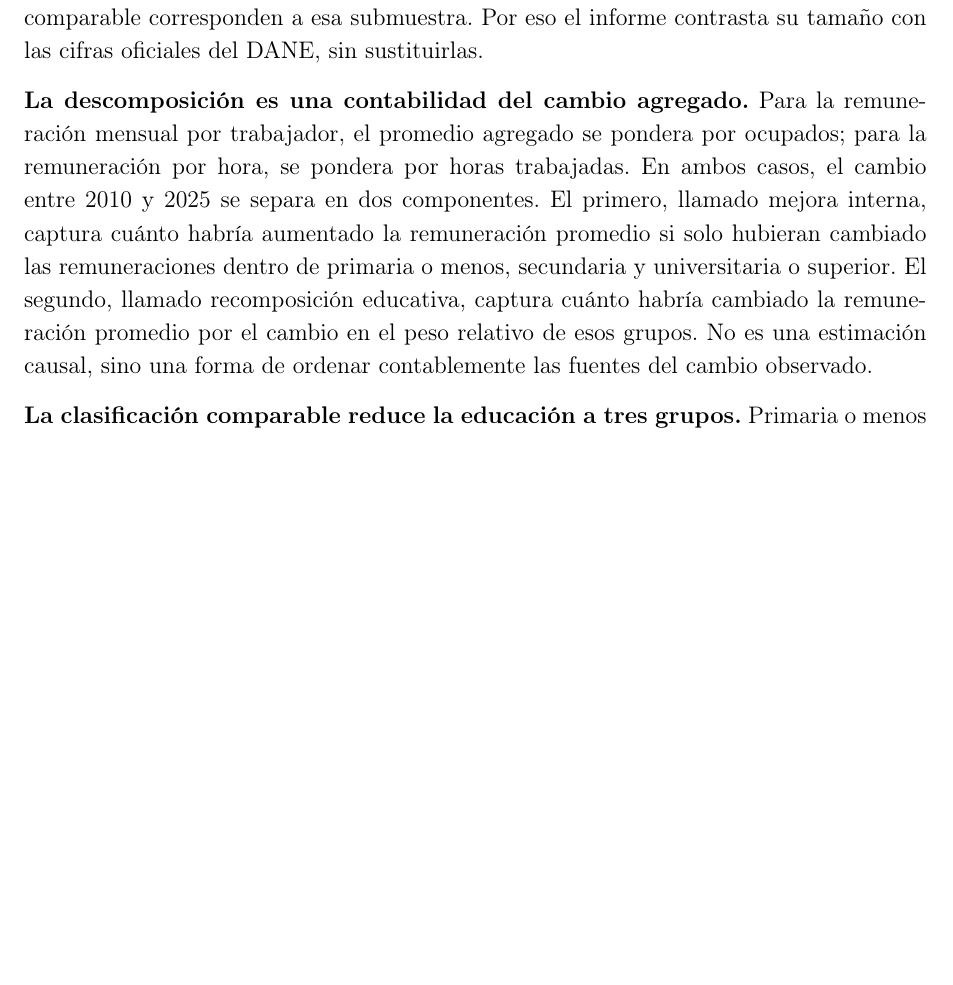
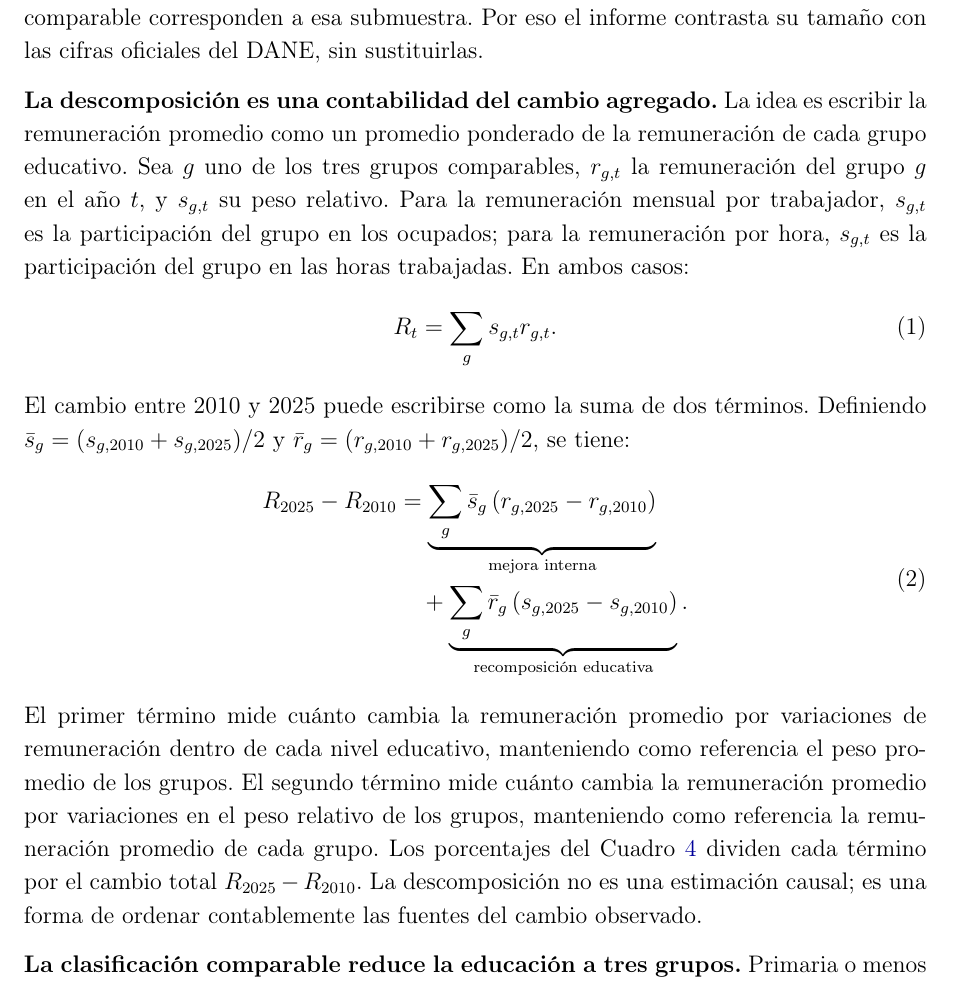
Before and after one commit to oliverpardo1979/Informe_Educacion, a LaTeX document (main.tex, which reads Paper/sections/CuerpoInformeRemuneracionEducacionGEIH.tex): part of page 6 of 17, cut so that both start at the same text, the shorter picture padded with empty space. Compiled offline with pdfLaTeX.

Commit message:
Add decomposition formulas

```diff
--- a/Paper/sections/CuerpoInformeRemuneracionEducacionGEIH.tex
+++ b/Paper/sections/CuerpoInformeRemuneracionEducacionGEIH.tex
@@ -14,7 +14,21 @@ El informe avanza en cuatro pasos. La Sección \ref{sec:metodologia} explica có
 
 \textbf{La muestra de análisis no es idéntica al total oficial de ocupados.} Como las dos medidas requieren horas e ingreso laboral por hora válidos, los conteos del ejercicio comparable corresponden a esa submuestra. Por eso el informe contrasta su tamaño con las cifras oficiales del DANE, sin sustituirlas.
 
-\textbf{La descomposición es una contabilidad del cambio agregado.} Para la remuneración mensual por trabajador, el promedio agregado se pondera por ocupados; para la remuneración por hora, se pondera por horas trabajadas. En ambos casos, el cambio entre 2010 y 2025 se separa en dos componentes. El primero, llamado mejora interna, captura cuánto habría aumentado la remuneración promedio si solo hubieran cambiado las remuneraciones dentro de primaria o menos, secundaria y universitaria o superior. El segundo, llamado recomposición educativa, captura cuánto habría cambiado la remuneración promedio por el cambio en el peso relativo de esos grupos. No es una estimación causal, sino una forma de ordenar contablemente las fuentes del cambio observado.
+\textbf{La descomposición es una contabilidad del cambio agregado.} La idea es escribir la remuneración promedio como un promedio ponderado de la remuneración de cada grupo educativo. Sea \(g\) uno de los tres grupos comparables, \(r_{g,t}\) la remuneración del grupo \(g\) en el año \(t\), y \(s_{g,t}\) su peso relativo. Para la remuneración mensual por trabajador, \(s_{g,t}\) es la participación del grupo en los ocupados; para la remuneración por hora, \(s_{g,t}\) es la participación del grupo en las horas trabajadas. En ambos casos:
+\begin{equation}\label{eq:remuneracion_promedio_educacion}
+R_t = \sum_g s_{g,t} r_{g,t}.
+\end{equation}
+El cambio entre 2010 y 2025 puede escribirse como la suma de dos términos. Definiendo \(\bar{s}_g=(s_{g,2010}+s_{g,2025})/2\) y \(\bar{r}_g=(r_{g,2010}+r_{g,2025})/2\), se tiene:
+\begin{equation}\label{eq:descomposicion_educacion}
+\begin{aligned}
+R_{2025}-R_{2010}
+&=
+\underbrace{\sum_g \bar{s}_g \left(r_{g,2025}-r_{g,2010}\right)}_{\text{mejora interna}} \\
+&\quad +
+\underbrace{\sum_g \bar{r}_g \left(s_{g,2025}-s_{g,2010}\right)}_{\text{recomposición educativa}}.
+\end{aligned}
+\end{equation}
+El primer término mide cuánto cambia la remuneración promedio por variaciones de remuneración dentro de cada nivel educativo, manteniendo como referencia el peso promedio de los grupos. El segundo término mide cuánto cambia la remuneración promedio por variaciones en el peso relativo de los grupos, manteniendo como referencia la remuneración promedio de cada grupo. Los porcentajes del Cuadro \ref{tab:descomposicion_remuneracion_educacion} dividen cada término por el cambio total \(R_{2025}-R_{2010}\). La descomposición no es una estimación causal; es una forma de ordenar contablemente las fuentes del cambio observado.
 
 \textbf{La clasificación comparable reduce la educación a tres grupos.} Primaria o menos agrupa ninguno, preescolar y básica primaria; secundaria agrupa básica secundaria y media; universitaria o superior agrupa la educación superior. Esta agregación permite comparar toda la serie, incluso antes de que la pregunta educativa se abriera en categorías más finas.
 
```
